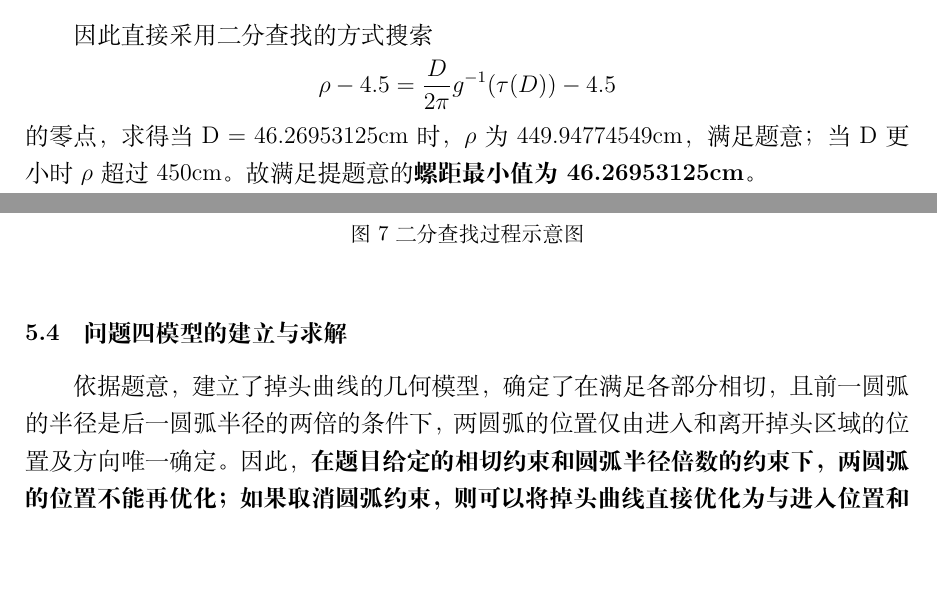
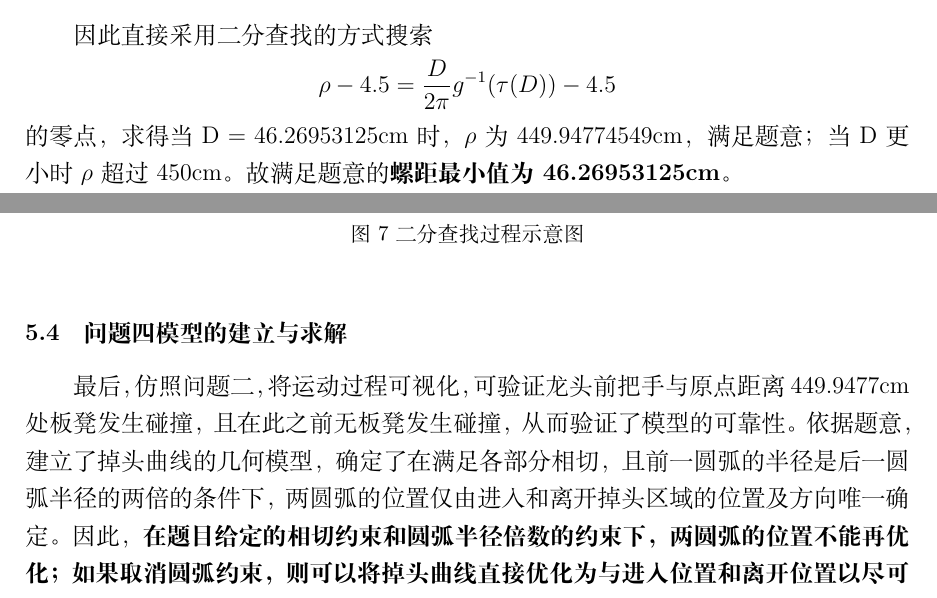
Before and after one commit to zenghuaxu/modeling-hub, a LaTeX paper (doc/doc.tex): two parts of pages 13 and 14 of 22, joined at a grey line, cut so that both start at the same text, the shorter picture padded with empty space. Compiled offline with XeLaTeX.

Commit message:
article adjust

```diff
--- a/doc/doc.tex
+++ b/doc/doc.tex
@@ -552,7 +552,7 @@
     \label{fig:enter-label}
 \end{figure}
 
-        因此直接采用二分查找的方式搜索$$\rho -4.5 = \frac{D}{2 \pi} g^{-1}(\tau(D)) - 4.5$$的零点，求得当D = 46.26953125cm时，$\rho$为449.94774549cm，满足题意；当D更小时$\rho$超过450cm。故满足提题意的\textbf{螺距最小值为46.26953125cm}。
+        因此直接采用二分查找的方式搜索$$\rho -4.5 = \frac{D}{2 \pi} g^{-1}(\tau(D)) - 4.5$$的零点，求得当D = 46.26953125cm时，$\rho$为449.94774549cm，满足题意；当D更小时$\rho$超过450cm。故满足题意的\textbf{螺距最小值为46.26953125cm}。
 
         下图展示了二分查找过程，横坐标为螺距，纵坐标为龙头前把手与原点的最近距离，其中虚线表示左侧的点纵坐标大于450cm，无需算出准确值。
  \begin{figure}[h]
@@ -562,7 +562,7 @@
      \label{fig:enter-label}
  \end{figure}
 	\subsection{问题四模型的建立与求解}
-
+最后，仿照问题二，将运动过程可视化，可验证龙头前把手与原点距离 449.9477cm 处板凳发生碰撞，且在此之前无板凳发生碰撞，从而验证了模型的可靠性。
 		% TODO: 先说明我们是用题目中叙述的圆弧来进行建模，再叙述建模求解过程
 		依据题意，建立了掉头曲线的几何模型，确定了在满足各部分相切，且前一圆弧的半径是后一圆弧半径的两倍的条件下，两圆弧的位置仅由进入和离开掉头区域的位置及方向唯一确定。因此，\textbf{在题目给定的相切约束和圆弧半径倍数的约束下，两圆弧的位置不能再优化；如果取消圆弧约束，则可以将掉头曲线直接优化为与进入位置和离开位置以尽可能小的圆弧平滑连接的一条线段}。
 
```
